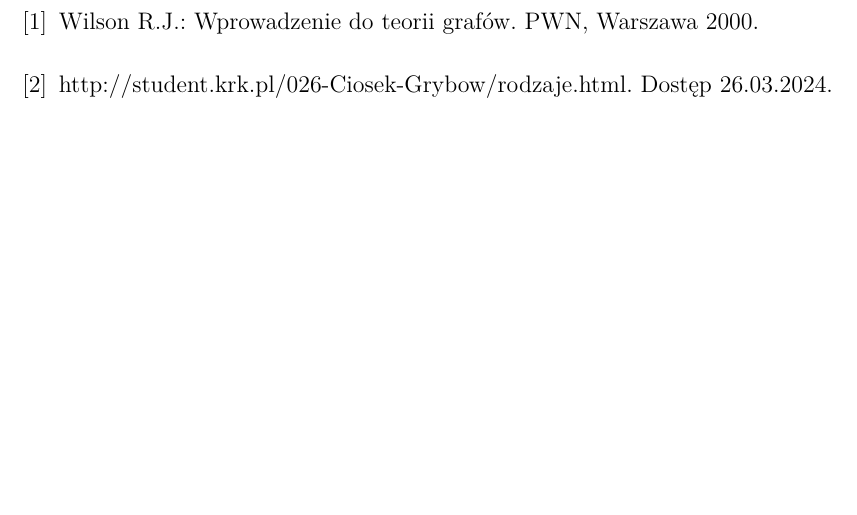
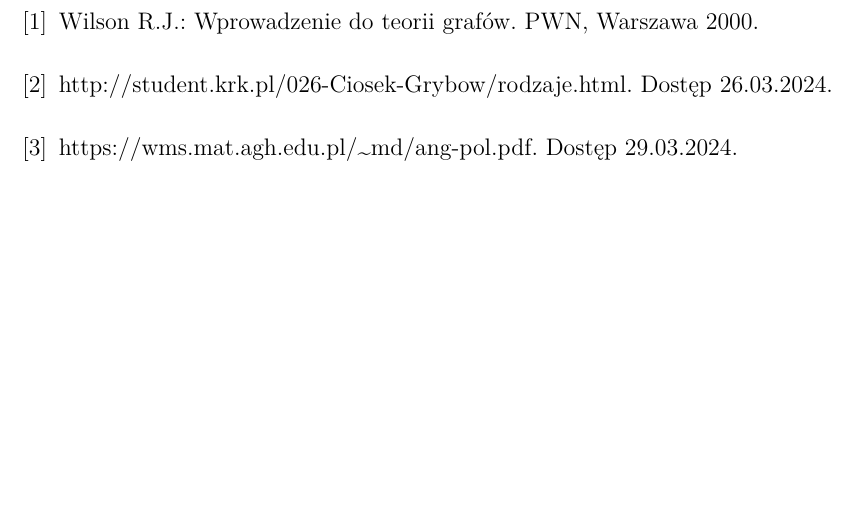
Before and after one commit to gabriellichacz/graph_classification, a LaTeX thesis (thesis/weiiszablon.tex): part of page 7 of 8, cut so that both start at the same text. Compiled offline with pdfLaTeX.

Commit message:
tilda for links

```diff
--- a/thesis/weiiszablon.tex
+++ b/thesis/weiiszablon.tex
@@ -64,6 +64,7 @@
 \begin{thebibliography}{4}
 \bibitem{Wilson2000} Wilson R.J.: Wprowadzenie do teorii grafów. PWN, Warszawa 2000.
 \bibitem{str} http://student.krk.pl/026-Ciosek-Grybow/rodzaje.html. Dostęp 26.03.2024.
+\bibitem{str} https://wms.mat.agh.edu.pl/\texttildelow md/ang-pol.pdf. Dostęp 29.03.2024.
 \end{thebibliography}
 
 \clearpage
```
Also changed, not shown: thesis/weiiszablon.pdf, 6 other files.
